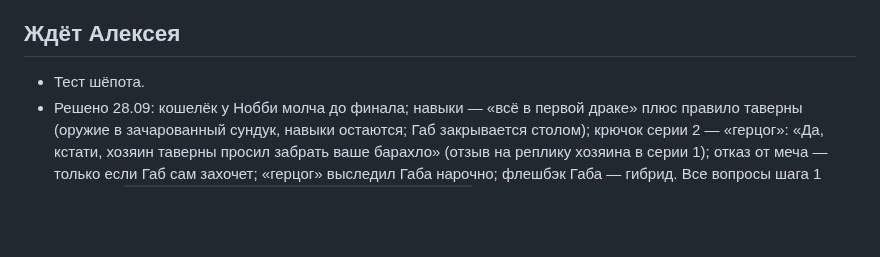
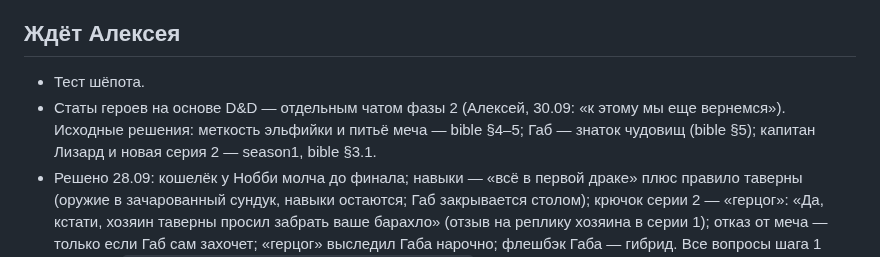
Before and after one commit to alexeynovopashin-lab/cursed-sword, a Markdown page: docs/NEXT_SESSION.md, the part around the change. Rendered like a GitHub page; blank space fills up the shorter version.

Commit message:
Статы героев на основе D&D — в очередь фазы 2
Co-Authored-By: Claude Opus 5.5 <noreply@anthropic.com>

```diff
--- a/docs/NEXT_SESSION.md
+++ b/docs/NEXT_SESSION.md
@@ -71,6 +71,10 @@
 ## Ждёт Алексея
 
 - Тест шёпота.
+- Статы героев на основе D&D — отдельным чатом фазы 2 (Алексей, 30.09: «к
+  этому мы еще вернемся»). Исходные решения: меткость эльфийки и питьё меча —
+  bible §4–5; Габ — знаток чудовищ (bible §5); капитан Лизард и новая серия 2 —
+  season1, bible §3.1.
 - Решено 28.09: кошелёк у Нобби молча до финала; навыки — «всё в первой
   драке» плюс правило таверны (оружие в зачарованный сундук, навыки остаются;
   Габ закрывается столом); крючок серии 2 — «герцог»: «Да, кстати, хозяин
```
